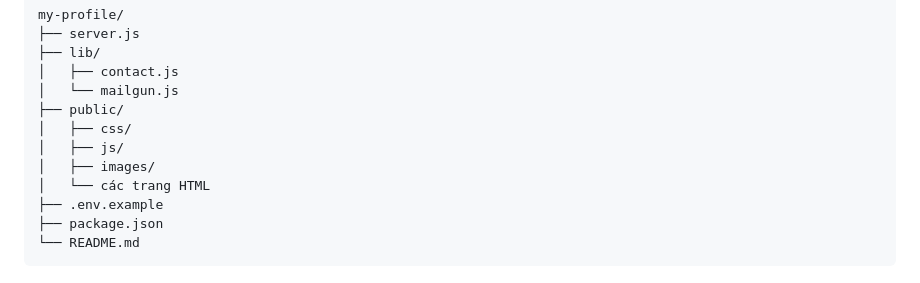
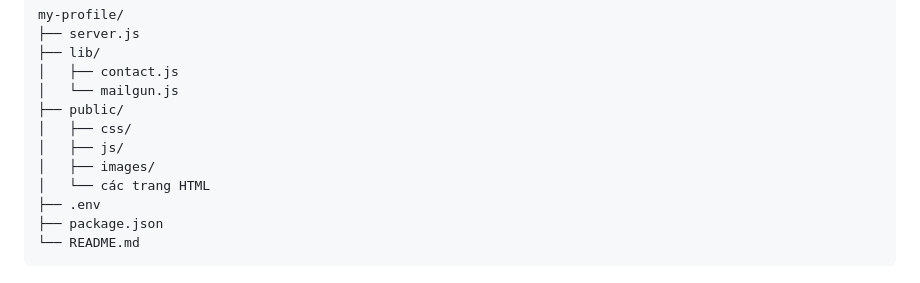
Before and after one commit to LeKhanh06/khanh-portfolio, a Markdown page: README.md, the part around the change. Drawn GitHub-style.

Commit message:
Rename .env.example to .env

````diff
--- a/README.md
+++ b/README.md
@@ -52,7 +52,7 @@ my-profile/
 │   ├── js/
 │   ├── images/
 │   └── các trang HTML
-├── .env.example
+├── .env
 ├── package.json
 └── README.md
 ```
````
